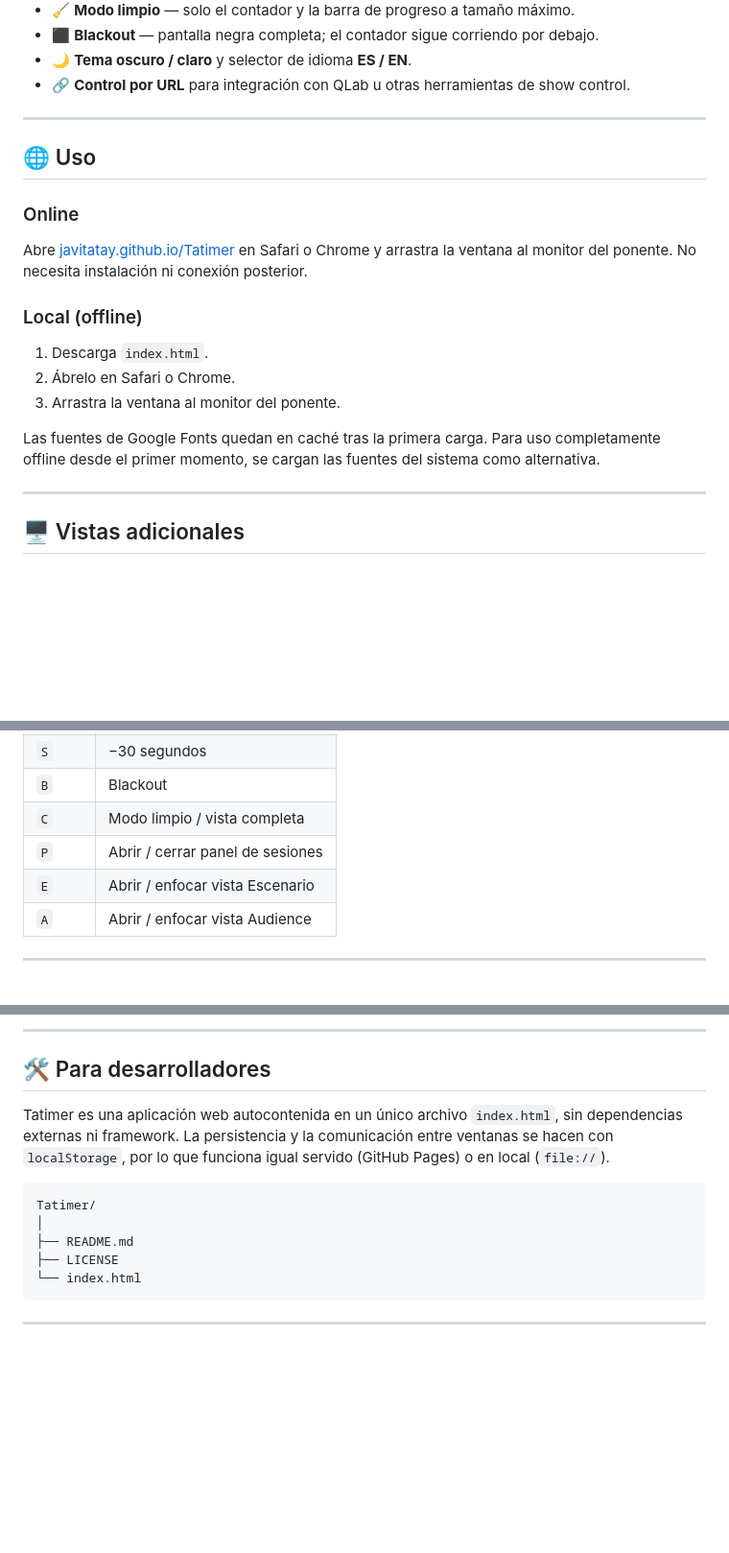
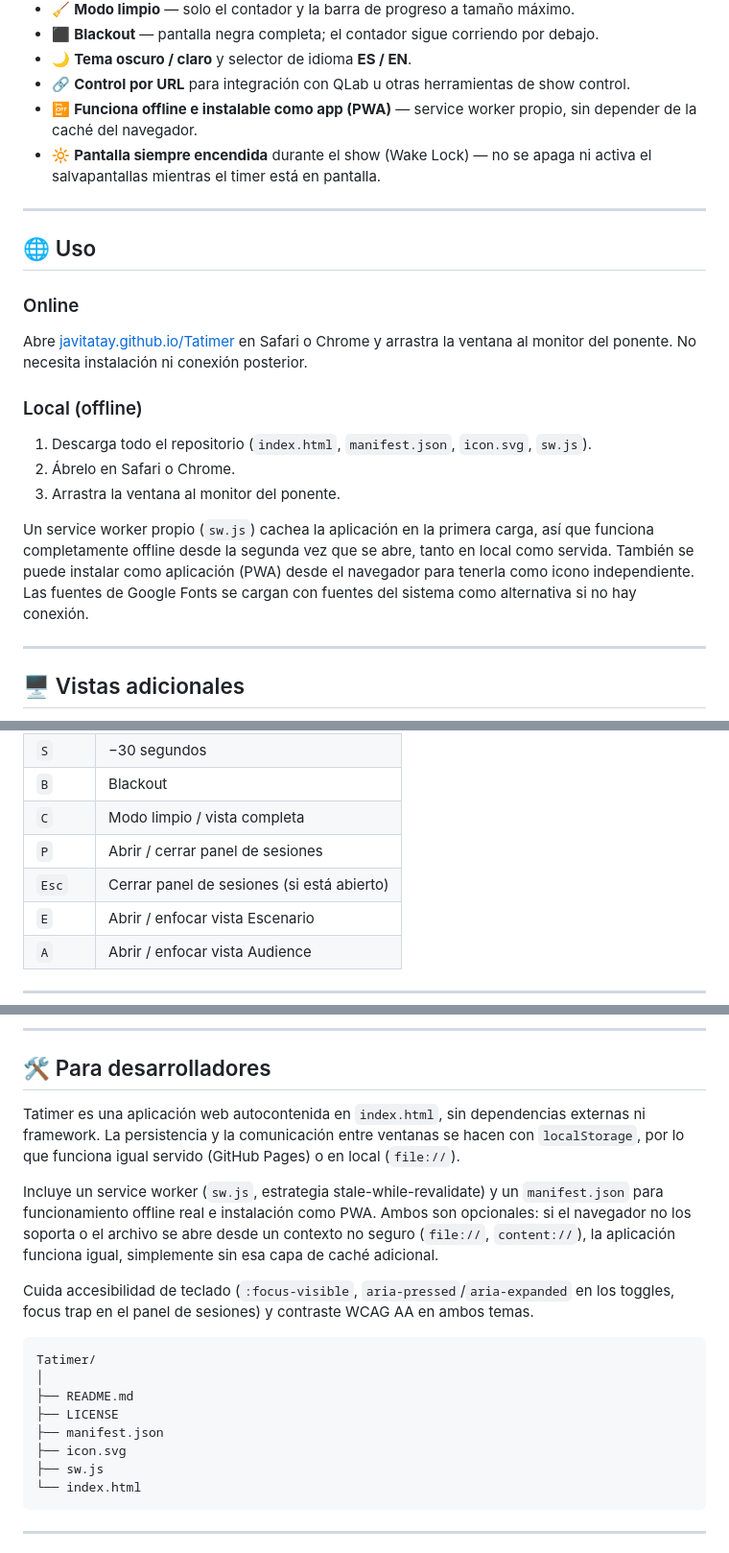
Before and after one commit to javitatay/Tatimer, a Markdown page: README.md, 3 parts joined by grey strips. Shown at 96% size. Drawn GitHub-style; blank space fills up the shorter version.

````diff
--- a/README.md
+++ b/README.md
@@ -38,6 +38,8 @@ Está disponible online sin instalación y también funciona descargando `index.
 - ⬛ **Blackout** — pantalla negra completa; el contador sigue corriendo por debajo.
 - 🌙 **Tema oscuro / claro** y selector de idioma **ES / EN**.
 - 🔗 **Control por URL** para integración con QLab u otras herramientas de show control.
+- 📴 **Funciona offline e instalable como app (PWA)** — service worker propio, sin depender de la caché del navegador.
+- 🔆 **Pantalla siempre encendida** durante el show (Wake Lock) — no se apaga ni activa el salvapantallas mientras el timer está en pantalla.
 
 ---
 
@@ -49,11 +51,11 @@ Abre [javitatay.github.io/Tatimer](https://javitatay.github.io/Tatimer/) en Safa
 
 ### Local (offline)
 
-1. Descarga `index.html`.
+1. Descarga todo el repositorio (`index.html`, `manifest.json`, `icon.svg`, `sw.js`).
 2. Ábrelo en Safari o Chrome.
 3. Arrastra la ventana al monitor del ponente.
 
-Las fuentes de Google Fonts quedan en caché tras la primera carga. Para uso completamente offline desde el primer momento, se cargan las fuentes del sistema como alternativa.
+Un service worker propio (`sw.js`) cachea la aplicación en la primera carga, así que funciona completamente offline desde la segunda vez que se abre, tanto en local como servida. También se puede instalar como aplicación (PWA) desde el navegador para tenerla como icono independiente. Las fuentes de Google Fonts se cargan con fuentes del sistema como alternativa si no hay conexión.
 
 ---
 
@@ -172,6 +174,7 @@ También se acepta un array plano de ponentes sin envoltura de sesión.
 | `B` | Blackout |
 | `C` | Modo limpio / vista completa |
 | `P` | Abrir / cerrar panel de sesiones |
+| `Esc` | Cerrar panel de sesiones (si está abierto) |
 | `E` | Abrir / enfocar vista Escenario |
 | `A` | Abrir / enfocar vista Audience |
 
@@ -251,13 +254,20 @@ https://javitatay.github.io/Tatimer/?view=audience
 
 ## 🛠️ Para desarrolladores
 
-Tatimer es una aplicación web autocontenida en un único archivo `index.html`, sin dependencias externas ni framework. La persistencia y la comunicación entre ventanas se hacen con `localStorage`, por lo que funciona igual servido (GitHub Pages) o en local (`file://`).
+Tatimer es una aplicación web autocontenida en `index.html`, sin dependencias externas ni framework. La persistencia y la comunicación entre ventanas se hacen con `localStorage`, por lo que funciona igual servido (GitHub Pages) o en local (`file://`).
+
+Incluye un service worker (`sw.js`, estrategia stale-while-revalidate) y un `manifest.json` para funcionamiento offline real e instalación como PWA. Ambos son opcionales: si el navegador no los soporta o el archivo se abre desde un contexto no seguro (`file://`, `content://`), la aplicación funciona igual, simplemente sin esa capa de caché adicional.
+
+Cuida accesibilidad de teclado (`:focus-visible`, `aria-pressed`/`aria-expanded` en los toggles, focus trap en el panel de sesiones) y contraste WCAG AA en ambos temas.
 
 ```
 Tatimer/
 │
 ├── README.md
 ├── LICENSE
+├── manifest.json
+├── icon.svg
+├── sw.js
 └── index.html
 ```
 
````
Also changed, not shown: other parts of README.md (+1 -1 lines).
